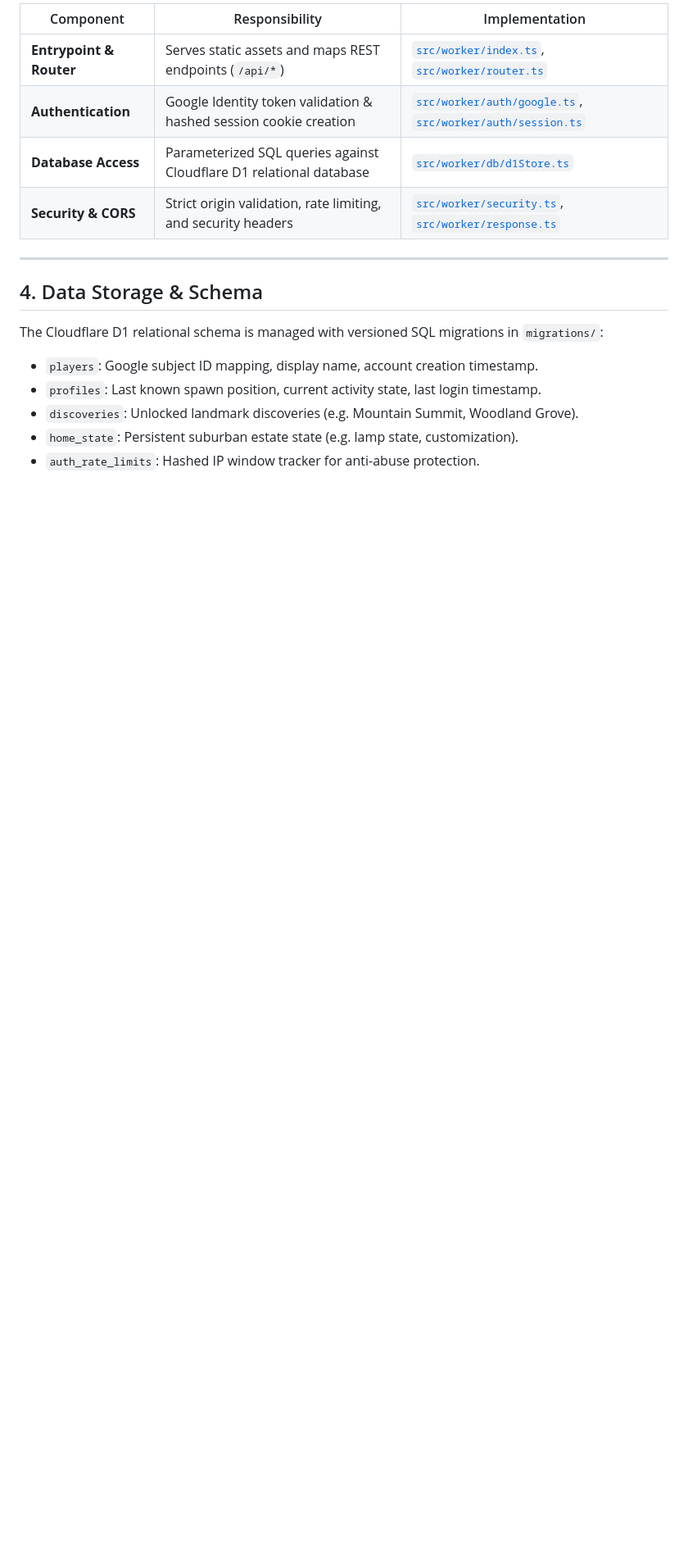
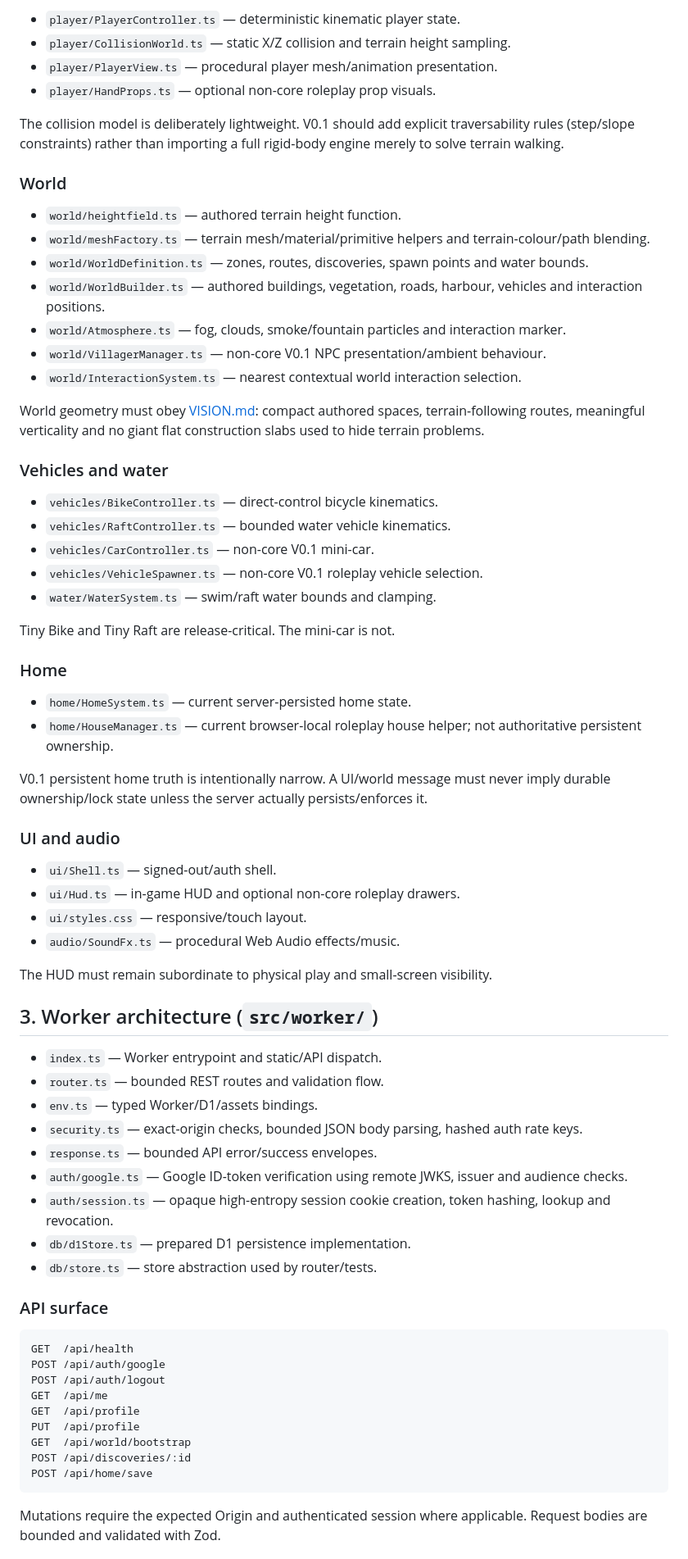
Before and after one commit to wilfgrainger/tinygame, a Markdown page: ARCHITECTURE.md, the part around one of its changes. Shown at 82% size. Drawn GitHub-style; blank space fills up the shorter version.

````diff
--- a/ARCHITECTURE.md
+++ b/ARCHITECTURE.md
@@ -64,19 +56,74 @@ The backend runs inside Cloudflare Workers using standard ES modules (no Node.js
 
-| Component | Responsibility | Implementation |
-|---|---|---|
-| **Entrypoint & Router** | Serves static assets and maps REST endpoints (`/api/*`) | [`src/worker/index.ts`](file:///src/worker/index.ts), [`src/worker/router.ts`](file:///src/worker/router.ts) |
-| **Authentication** | Google Identity token validation & hashed session cookie creation | [`src/worker/auth/google.ts`](file:///src/worker/auth/google.ts), [`src/worker/auth/session.ts`](file:///src/worker/auth/session.ts) |
-| **Database Access** | Parameterized SQL queries against Cloudflare D1 relational database | [`src/worker/db/d1Store.ts`](file:///src/worker/db/d1Store.ts) |
-| **Security & CORS** | Strict origin validation, rate limiting, and security headers | [`src/worker/security.ts`](file:///src/worker/security.ts), [`src/worker/response.ts`](file:///src/worker/response.ts) |
+- `player/PlayerController.ts` — deterministic kinematic player state.
+- `player/CollisionWorld.ts` — static X/Z collision and terrain height sampling.
+- `player/PlayerView.ts` — procedural player mesh/animation presentation.
+- `player/HandProps.ts` — optional non-core roleplay prop visuals.
 
----
+The collision model is deliberately lightweight. V0.1 should add explicit traversability rules (step/slope constraints) rather than importing a full rigid-body engine merely to solve terrain walking.
 
-## 4. Data Storage & Schema
+### World
 
-The Cloudflare D1 relational schema is managed with versioned SQL migrations in `migrations/`:
+- `world/heightfield.ts` — authored terrain height function.
+- `world/meshFactory.ts` — terrain mesh/material/primitive helpers and terrain-colour/path blending.
+- `world/WorldDefinition.ts` — zones, routes, discoveries, spawn points and water bounds.
+- `world/WorldBuilder.ts` — authored buildings, vegetation, roads, harbour, vehicles and interaction positions.
+- `world/Atmosphere.ts` — fog, clouds, smoke/fountain particles and interaction marker.
+- `world/VillagerManager.ts` — non-core V0.1 NPC presentation/ambient behaviour.
+- `world/InteractionSystem.ts` — nearest contextual world interaction selection.
 
-- `players`: Google subject ID mapping, display name, account creation timestamp.
-- `profiles`: Last known spawn position, current activity state, last login timestamp.
-- `discoveries`: Unlocked landmark discoveries (e.g. Mountain Summit, Woodland Grove).
-- `home_state`: Persistent suburban estate state (e.g. lamp state, customization).
-- `auth_rate_limits`: Hashed IP window tracker for anti-abuse protection.
+World geometry must obey [VISION.md](VISION.md): compact authored spaces, terrain-following routes, meaningful verticality and no giant flat construction slabs used to hide terrain problems.
+
+### Vehicles and water
+
+- `vehicles/BikeController.ts` — direct-control bicycle kinematics.
+- `vehicles/RaftController.ts` — bounded water vehicle kinematics.
+- `vehicles/CarController.ts` — non-core V0.1 mini-car.
+- `vehicles/VehicleSpawner.ts` — non-core V0.1 roleplay vehicle selection.
+- `water/WaterSystem.ts` — swim/raft water bounds and clamping.
+
+Tiny Bike and Tiny Raft are release-critical. The mini-car is not.
+
+### Home
+
+- `home/HomeSystem.ts` — current server-persisted home state.
+- `home/HouseManager.ts` — current browser-local roleplay house helper; not authoritative persistent ownership.
+
+V0.1 persistent home truth is intentionally narrow. A UI/world message must never imply durable ownership/lock state unless the server actually persists/enforces it.
+
+### UI and audio
+
+- `ui/Shell.ts` — signed-out/auth shell.
+- `ui/Hud.ts` — in-game HUD and optional non-core roleplay drawers.
+- `ui/styles.css` — responsive/touch layout.
+- `audio/SoundFx.ts` — procedural Web Audio effects/music.
+
+The HUD must remain subordinate to physical play and small-screen visibility.
+
+## 3. Worker architecture (`src/worker/`)
+
+- `index.ts` — Worker entrypoint and static/API dispatch.
+- `router.ts` — bounded REST routes and validation flow.
+- `env.ts` — typed Worker/D1/assets bindings.
+- `security.ts` — exact-origin checks, bounded JSON body parsing, hashed auth rate keys.
+- `response.ts` — bounded API error/success envelopes.
+- `auth/google.ts` — Google ID-token verification using remote JWKS, issuer and audience checks.
+- `auth/session.ts` — opaque high-entropy session cookie creation, token hashing, lookup and revocation.
+- `db/d1Store.ts` — prepared D1 persistence implementation.
+- `db/store.ts` — store abstraction used by router/tests.
+
+### API surface
+
+```text
+GET  /api/health
+POST /api/auth/google
+POST /api/auth/logout
+GET  /api/me
+GET  /api/profile
+PUT  /api/profile
+GET  /api/world/bootstrap
+POST /api/discoveries/:id
+POST /api/home/save
+```
+
+Mutations require the expected Origin and authenticated session where applicable. Request bodies are bounded and validated with Zod.
+
````
Also changed, not shown: other parts of ARCHITECTURE.md (+114 -50 lines).
